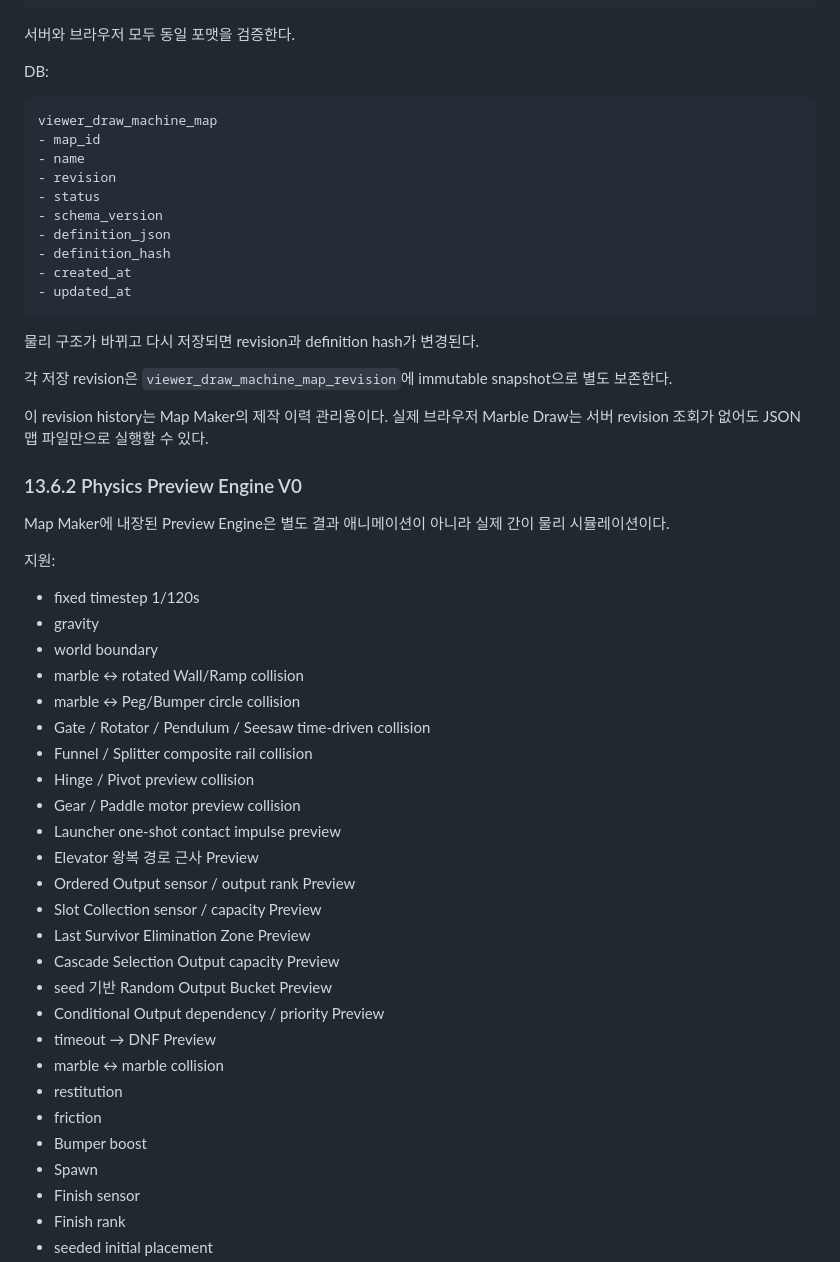
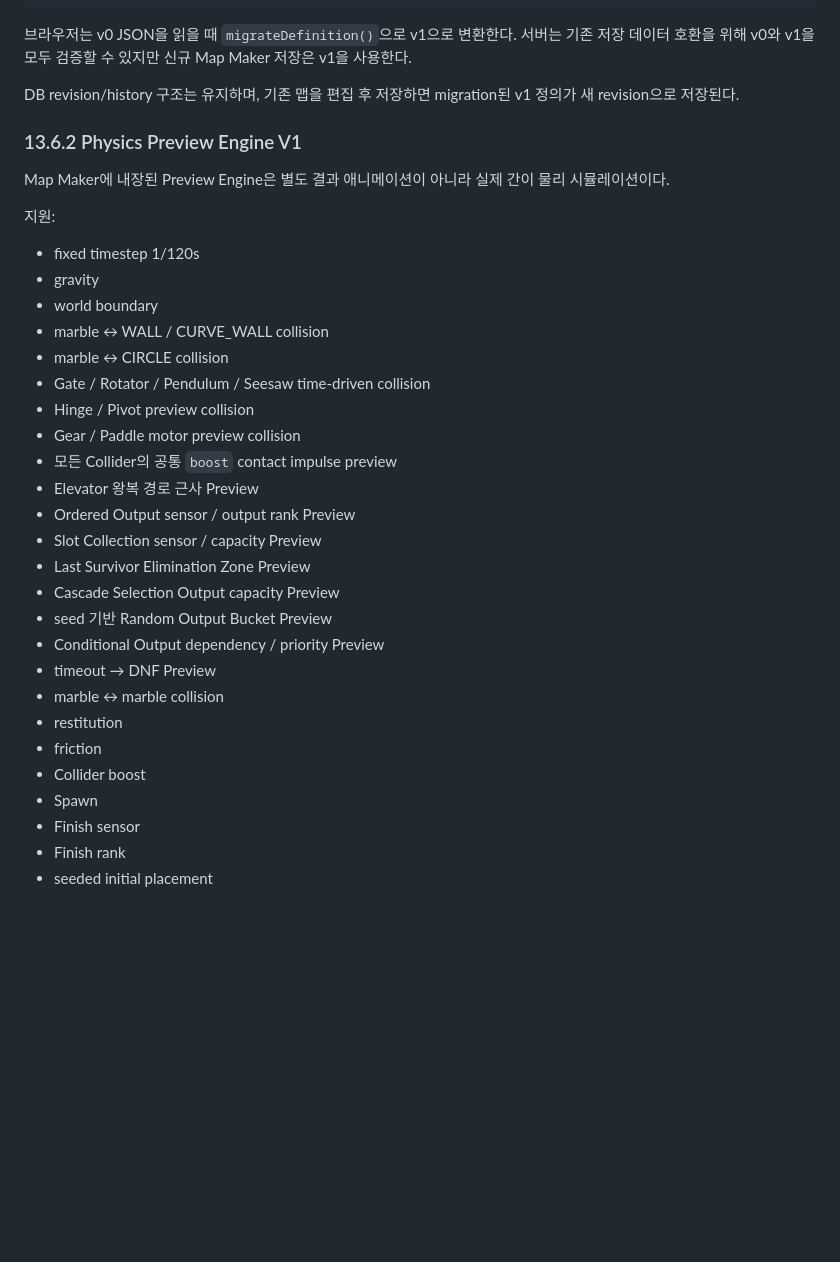
Before and after one commit to playCosmos/BroadcastingGamePlatform, a Markdown page: docs/tools/VIEWER_DRAW.md, the part around one of its changes. Drawn GitHub-style; blank space fills up the shorter version.

```diff
--- a/docs/tools/VIEWER_DRAW.md
+++ b/docs/tools/VIEWER_DRAW.md
@@ -895,31 +895,10 @@ MachineMapDefinition
    └─ properties
 ~~~
 
-서버와 브라우저 모두 동일 포맷을 검증한다.
-
-DB:
-
-~~~text
-viewer_draw_machine_map
-- map_id
-- name
-- revision
-- status
-- schema_version
-- definition_json
-- definition_hash
-- created_at
-- updated_at
-~~~
-
-물리 구조가 바뀌고 다시 저장되면 revision과 definition hash가 변경된다.
-
-각 저장 revision은 `viewer_draw_machine_map_revision`에 immutable snapshot으로 별도 보존한다.
-
-이 revision history는 Map Maker의 제작 이력 관리용이다.
-실제 브라우저 Marble Draw는 서버 revision 조회가 없어도 JSON 맵 파일만으로 실행할 수 있다.
-
-### 13.6.2 Physics Preview Engine V0
+브라우저는 v0 JSON을 읽을 때 `migrateDefinition()`으로 v1으로 변환한다. 서버는 기존 저장 데이터 호환을 위해 v0와 v1을 모두 검증할 수 있지만 신규 Map Maker 저장은 v1을 사용한다.
+
+DB revision/history 구조는 유지하며, 기존 맵을 편집 후 저장하면 migration된 v1 정의가 새 revision으로 저장된다.
+### 13.6.2 Physics Preview Engine V1
 
 Map Maker에 내장된 Preview Engine은 별도 결과 애니메이션이 아니라 실제 간이 물리 시뮬레이션이다.
 
@@ -928,13 +907,12 @@ Map Maker에 내장된 Preview Engine은 별도 결과 애니메이션이 아니
 - fixed timestep 1/120s
 - gravity
 - world boundary
-- marble ↔ rotated Wall/Ramp collision
-- marble ↔ Peg/Bumper circle collision
+- marble ↔ WALL / CURVE_WALL collision
+- marble ↔ CIRCLE collision
 - Gate / Rotator / Pendulum / Seesaw time-driven collision
-- Funnel / Splitter composite rail collision
 - Hinge / Pivot preview collision
 - Gear / Paddle motor preview collision
-- Launcher one-shot contact impulse preview
+- 모든 Collider의 공통 `boost` contact impulse preview
 - Elevator 왕복 경로 근사 Preview
 - Ordered Output sensor / output rank Preview
 - Slot Collection sensor / capacity Preview
@@ -946,7 +924,7 @@ Map Maker에 내장된 Preview Engine은 별도 결과 애니메이션이 아니
 - marble ↔ marble collision
 - restitution
 - friction
-- Bumper boost
+- Collider boost
 - Spawn
 - Finish sensor
 - Finish rank
```
Also changed, not shown: other parts of docs/tools/VIEWER_DRAW.md (+79 -79 lines).
